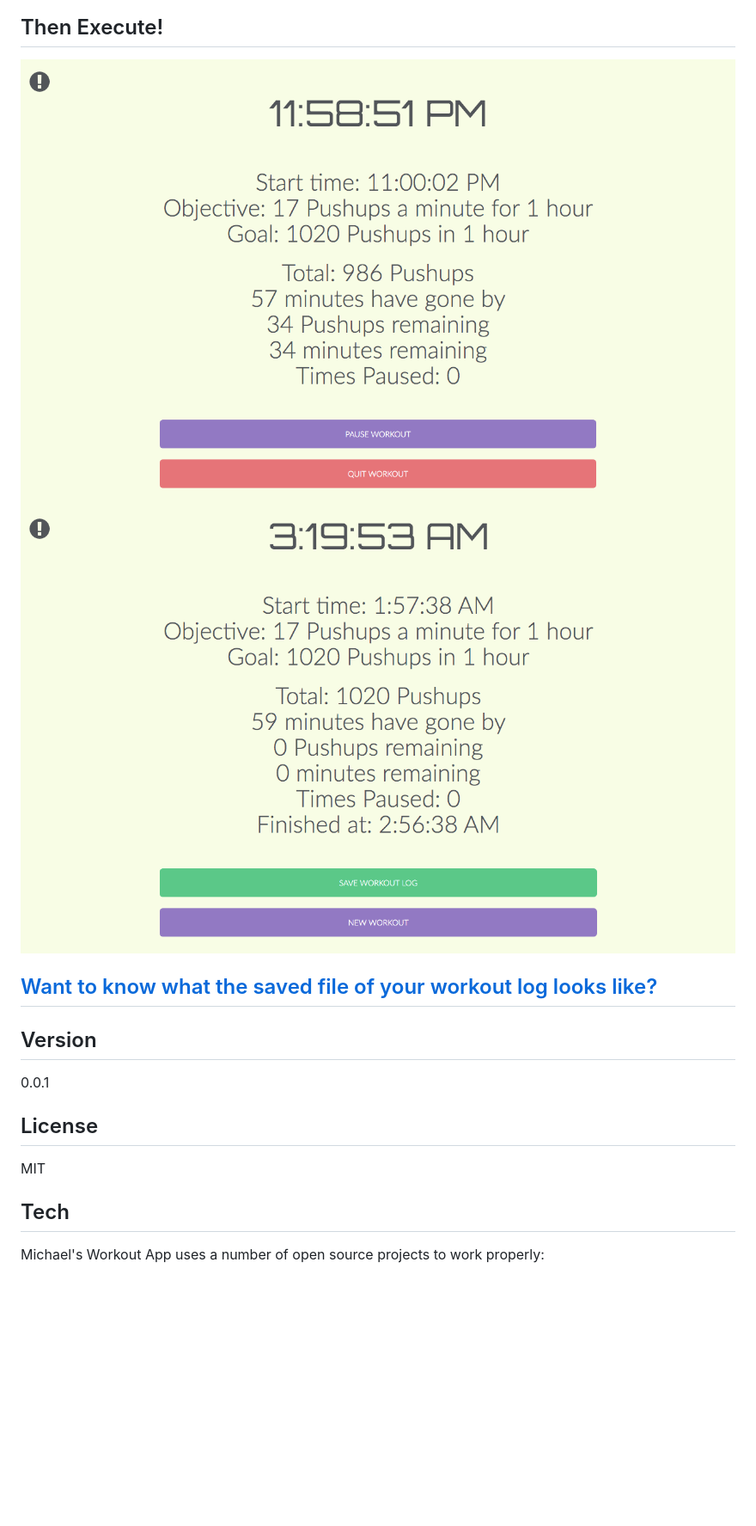
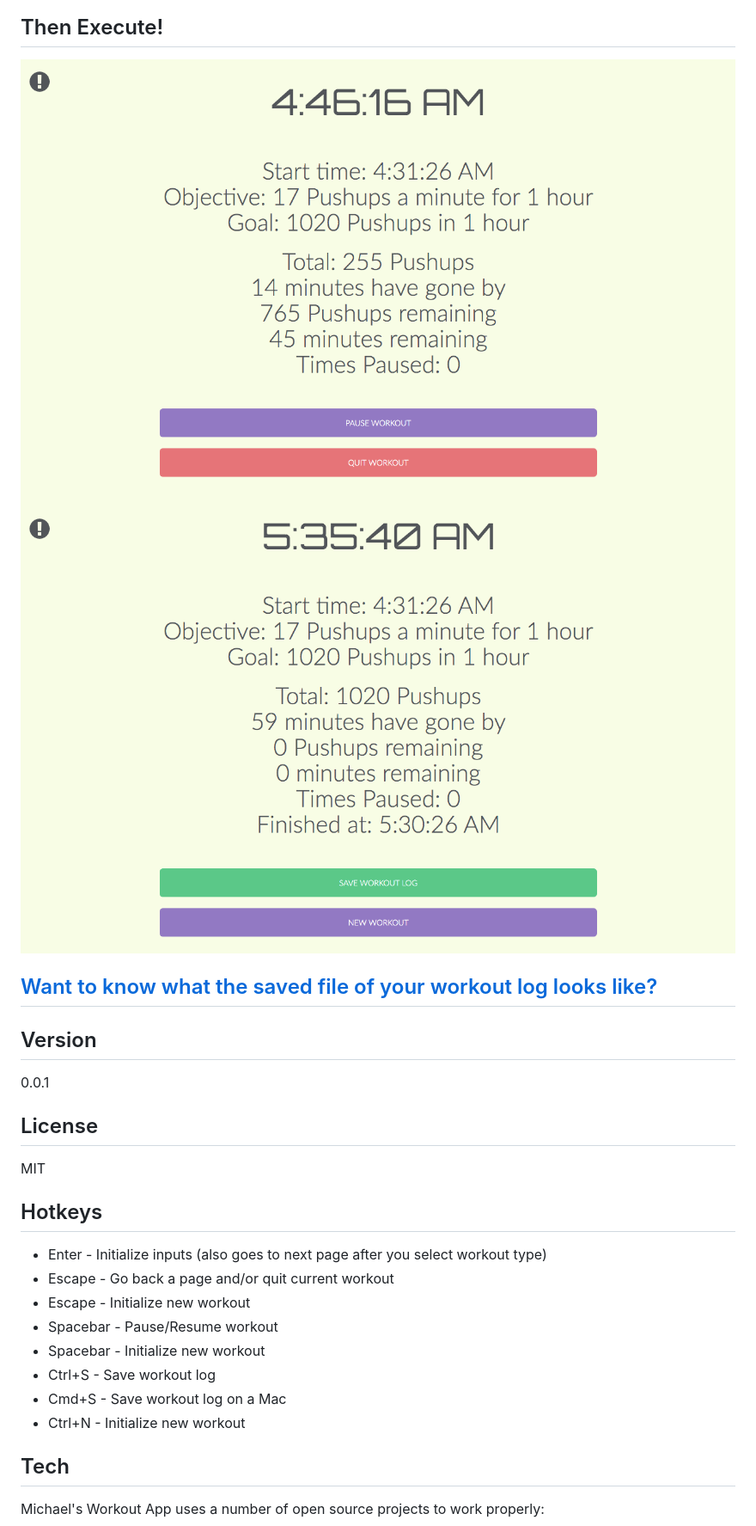
Before and after one commit to michaelsboost/Michaels-Workout-App, a Markdown page: README.md, the part around one of its changes. Shown at 86% size. Rendered like a GitHub page; pictures changed too: screenshot4.png, screenshot5.png; blank space fills up the shorter version.

Commit message:
integrated hotkeys

```diff
--- a/README.md
+++ b/README.md
@@ -33,6 +33,18 @@ License
 -------------
 
 MIT
+
+Hotkeys
+-------------
+
+* Enter  - Initialize inputs (also goes to next page after you select workout type)
+* Escape - Go back a page and/or quit current workout
+* Escape - Initialize new workout
+* Spacebar - Pause/Resume workout
+* Spacebar - Initialize new workout
+* Ctrl+S - Save workout log
+* Cmd+S  - Save workout log on a Mac
+* Ctrl+N - Initialize new workout
 
 Tech
 -------------
```
Also changed, not shown: other parts of README.md (+1 -1 lines), 6 other files.
